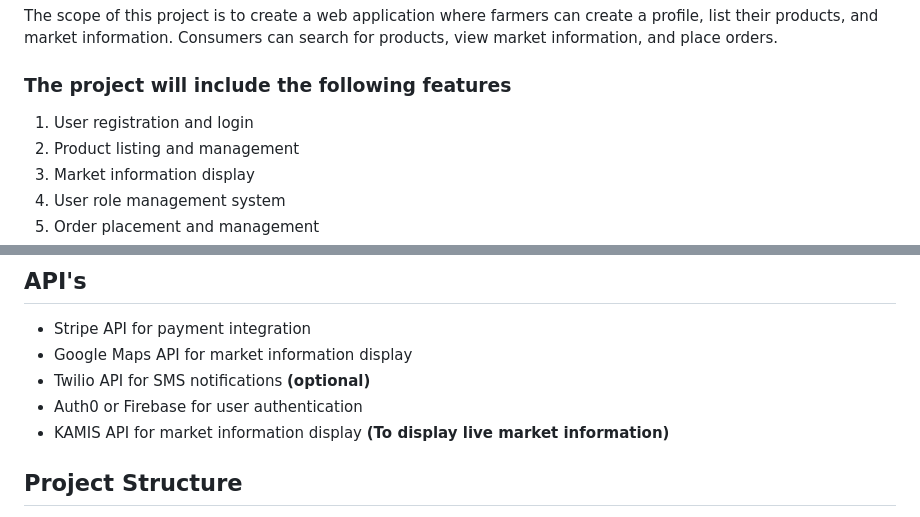
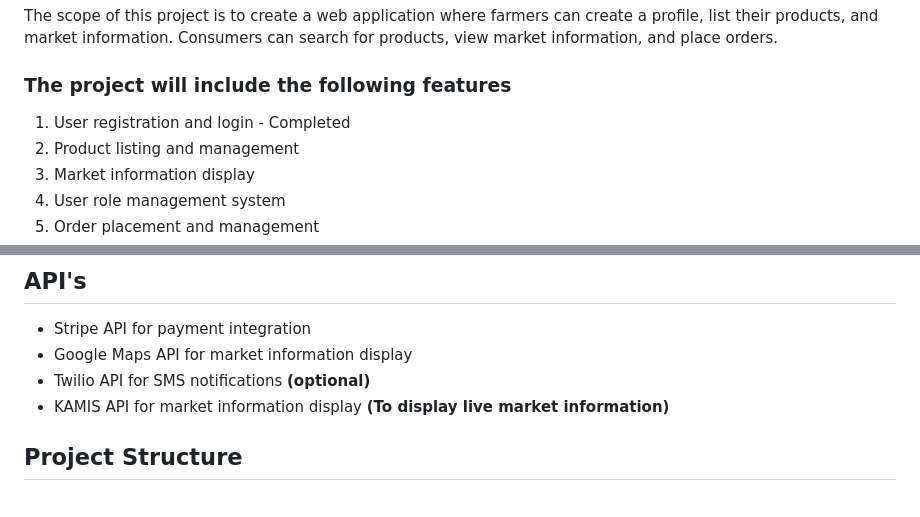
Before and after one commit to Jamal-Jillo/Farmer-s-Market-App, a Markdown page: README.md, 2 parts joined by grey strips. Rendered like a GitHub page.

Commit message:
Update README to include completed user registration and login and remove Auth0 or Firebase from optional features

```diff
--- a/README.md
+++ b/README.md
@@ -12,7 +12,7 @@ The scope of this project is to create a web application where farmers can creat
 
 ### The project will include the following features
 
-1. User registration and login
+1. User registration and login - Completed
 2. Product listing and management
 3. Market information display
 4. User role management system
@@ -37,7 +37,6 @@ The scope of this project is to create a web application where farmers can creat
 - Stripe API for payment integration
 - Google Maps API for market information display
 - Twilio API for SMS notifications **(optional)**
-- Auth0 or Firebase for user authentication
 - KAMIS API for market information display **(To display live market information)**
 
 ## Project Structure
```
